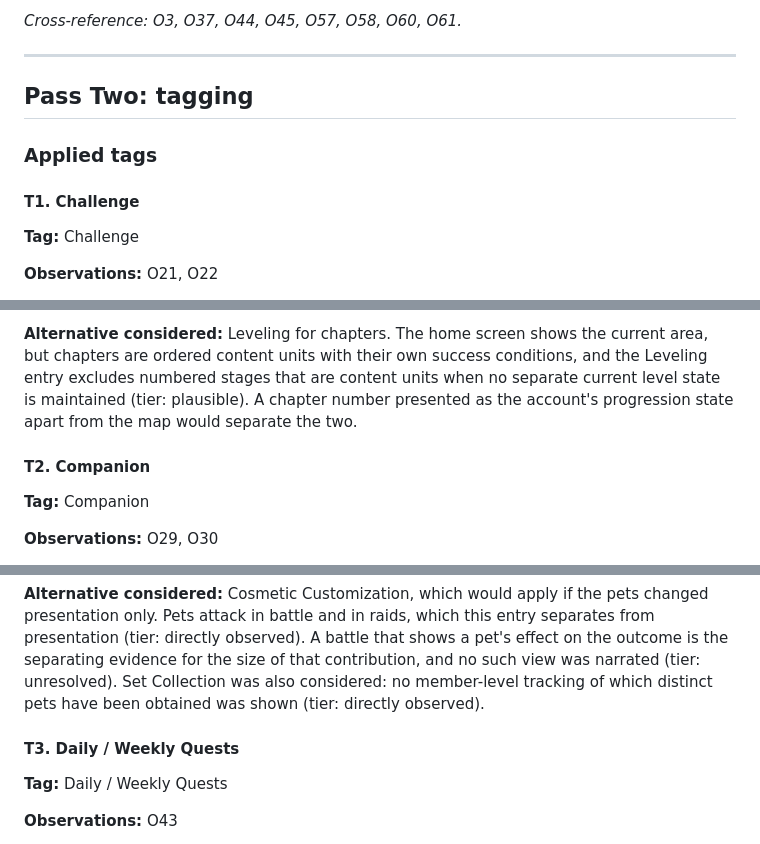
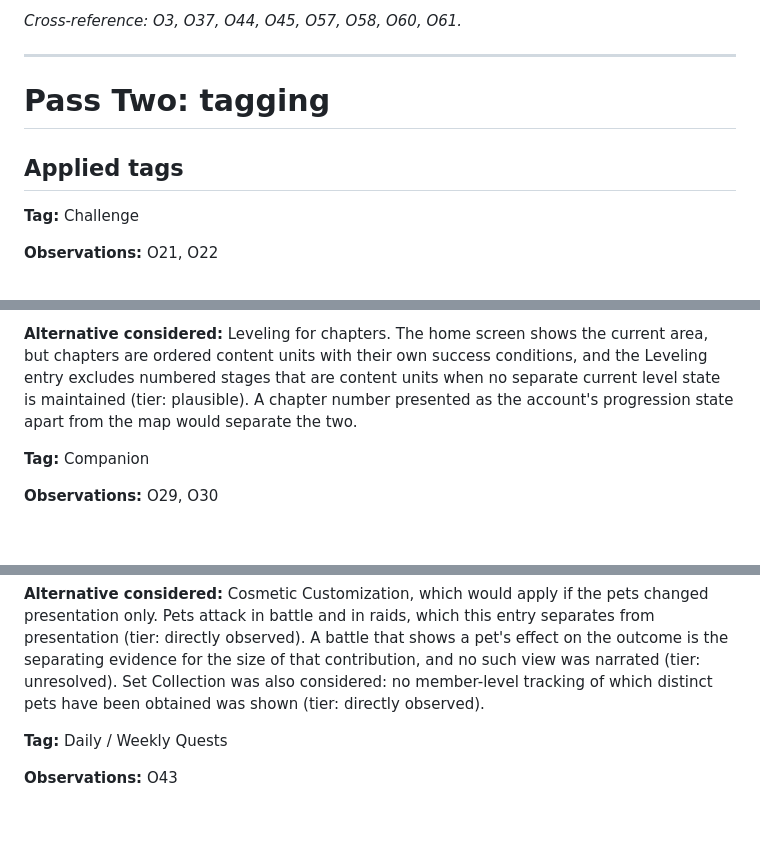
Before and after one commit to lavkozakijevic/mechanics-playbook-prototype, a Markdown page: sources/analyses/capybara-go.md, 3 parts joined by grey strips. Rendered like a GitHub page; blank space fills up the shorter version.

```diff
--- a/sources/analyses/capybara-go.md
+++ b/sources/analyses/capybara-go.md
@@ -786,11 +786,9 @@ Last updated: 13 Sep 2026
 
 ---
 
-## Pass Two: tagging
+# Pass Two: tagging
 
-### Applied tags
-
-#### T1. Challenge
+## Applied tags
 
 **Tag:** Challenge
 
@@ -812,8 +810,6 @@ The chapter day target in O21 and the floor attempts in O22 organize what the us
 
 **Alternative considered:** Leveling for chapters. The home screen shows the current area, but chapters are ordered content units with their own success conditions, and the Leveling entry excludes numbered stages that are content units when no separate current level state is maintained (tier: plausible). A chapter number presented as the account's progression state apart from the map would separate the two.
 
-#### T2. Companion
-
 **Tag:** Companion
 
 **Observations:** O29, O30
@@ -833,8 +829,6 @@ Pets act in the battles and raids that make up play in O23 and O29, and their ac
 **Variants not established:** Single-position roster and multi-position roster, since the roster is stated to expand and no second position was opened; directed companion; activity-scoped companion; equipment-bearing companion, named only as a Black Market item, pet equipment designs (O46); transferable companion; shared companion.
 
 **Alternative considered:** Cosmetic Customization, which would apply if the pets changed presentation only. Pets attack in battle and in raids, which this entry separates from presentation (tier: directly observed). A battle that shows a pet's effect on the outcome is the separating evidence for the size of that contribution, and no such view was narrated (tier: unresolved). Set Collection was also considered: no member-level tracking of which distinct pets have been obtained was shown (tier: directly observed).
-
-#### T3. Daily / Weekly Quests
 
 **Tag:** Daily / Weekly Quests
 
```
Also changed, not shown: other parts of sources/analyses/capybara-go.md (+15 -63 lines).
